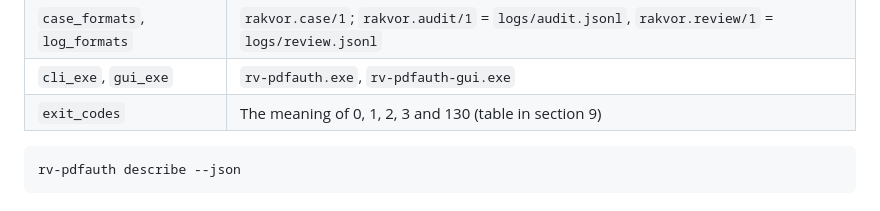
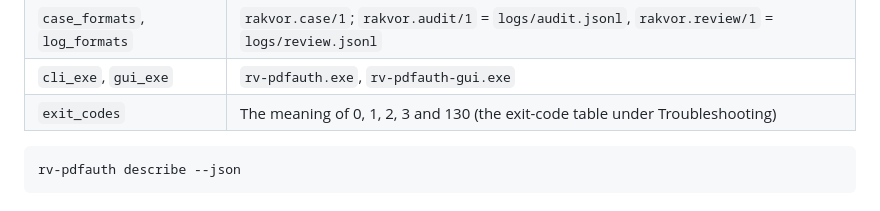
Before and after one commit to Panacota96/rv-pdfauth, a Markdown page: docs/usage.md, the part around the change. Rendered like a GitHub page.

Commit message:
docs(usage): point the describe exit codes at the Troubleshooting table
Co-Authored-By: Claude Opus 5.5 <noreply@anthropic.com>
Claude-Session: https://claude.ai/code/session_01YQGBXWwVMFVnEJY8B3sz6g

````diff
--- a/docs/usage.md
+++ b/docs/usage.md
@@ -169,7 +169,7 @@ file. It relies on two entry points of RV PDFAuth:
 | `accepts` | `extensions` (lower case, no dot) and content `signatures` (`format` + `match`: hex bytes at an offset); `"*"` = any file |
 | `case_formats`, `log_formats` | `rakvor.case/1`; `rakvor.audit/1` = `logs/audit.jsonl`, `rakvor.review/1` = `logs/review.jsonl` |
 | `cli_exe`, `gui_exe` | `rv-pdfauth.exe`, `rv-pdfauth-gui.exe` |
-| `exit_codes` | The meaning of 0, 1, 2, 3 and 130 (table in section 9) |
+| `exit_codes` | The meaning of 0, 1, 2, 3 and 130 (the exit-code table under Troubleshooting) |
 
 ```powershell
 rv-pdfauth describe --json
````
